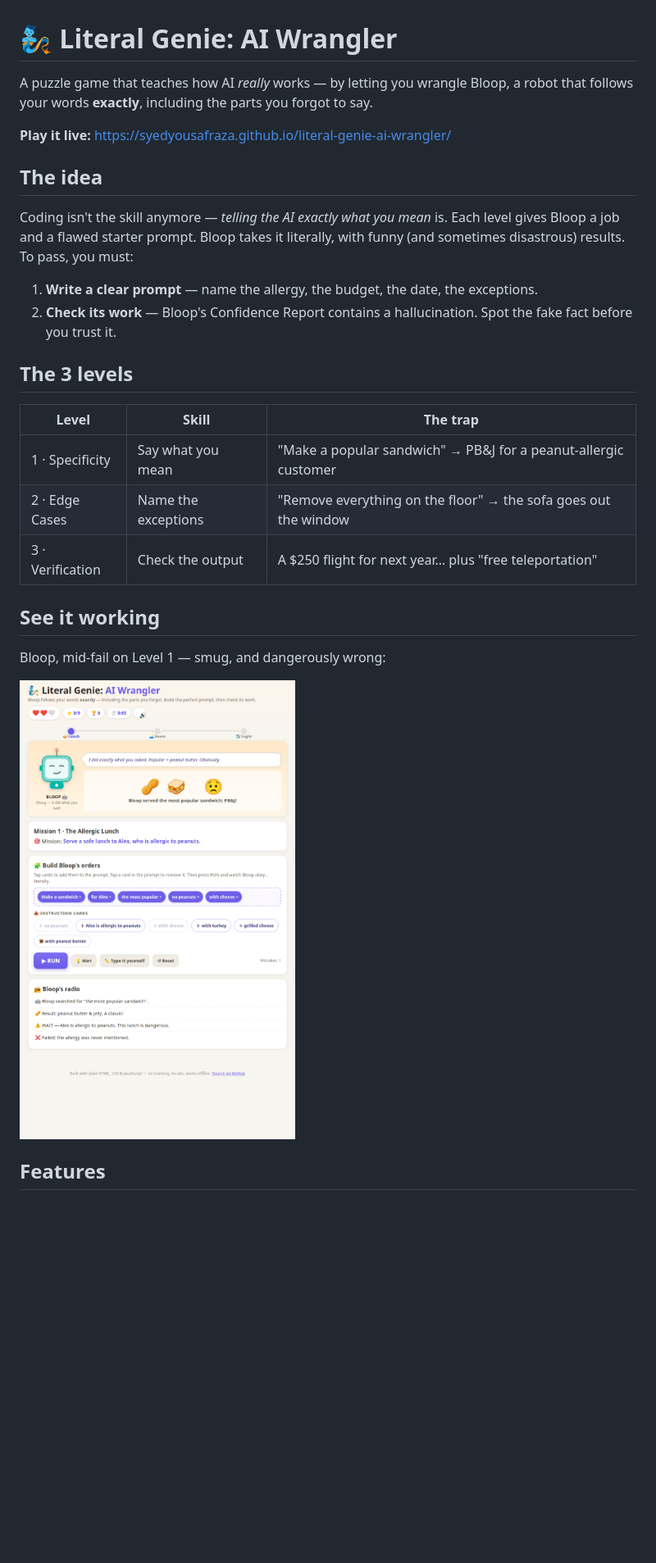
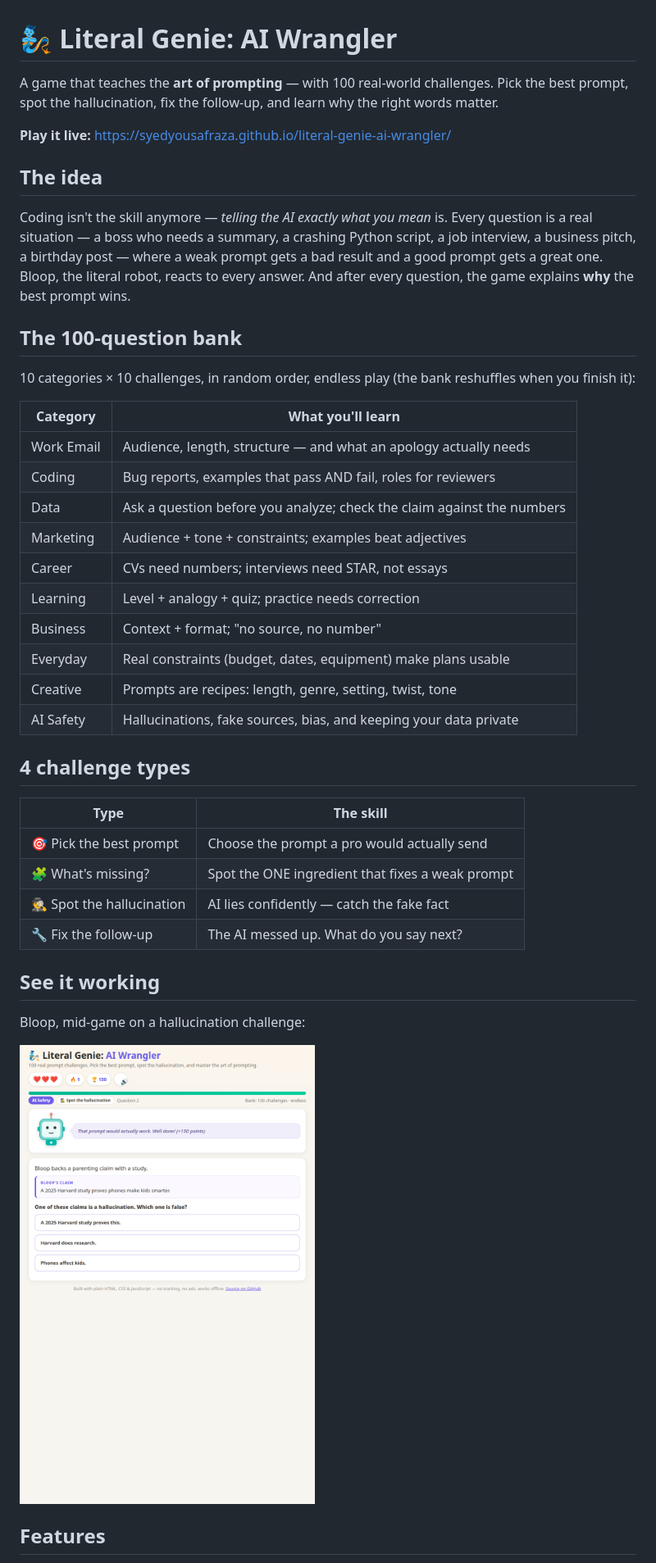
Before and after one commit to syedyousafraza/literal-genie-ai-wrangler, a Markdown page: README.md, the part around one of its changes. Shown at 82% size. GitHub-like rendering; pictures changed too: docs/screenshots/gameplay.png; blank space fills up the shorter version.

Commit message:
v3: 100-question prompt-master bank, endless random play, streaks, why-lessons

```diff
--- a/README.md
+++ b/README.md
@@ -1,27 +1,42 @@
 # 🧞 Literal Genie: AI Wrangler
 
-A puzzle game that teaches how AI *really* works — by letting you wrangle Bloop, a robot that follows your words **exactly**, including the parts you forgot to say.
+A game that teaches the **art of prompting** — with 100 real-world challenges. Pick the best prompt, spot the hallucination, fix the follow-up, and learn why the right words matter.
 
 **Play it live:** https://syedyousafraza.github.io/literal-genie-ai-wrangler/
 
 ## The idea
 
-Coding isn't the skill anymore — *telling the AI exactly what you mean* is. Each level gives Bloop a job and a flawed starter prompt. Bloop takes it literally, with funny (and sometimes disastrous) results. To pass, you must:
+Coding isn't the skill anymore — *telling the AI exactly what you mean* is. Every question is a real situation — a boss who needs a summary, a crashing Python script, a job interview, a business pitch, a birthday post — where a weak prompt gets a bad result and a good prompt gets a great one. Bloop, the literal robot, reacts to every answer. And after every question, the game explains **why** the best prompt wins.
 
-1. **Write a clear prompt** — name the allergy, the budget, the date, the exceptions.
-2. **Check its work** — Bloop's Confidence Report contains a hallucination. Spot the fake fact before you trust it.
+## The 100-question bank
 
-## The 3 levels
+10 categories × 10 challenges, in random order, endless play (the bank reshuffles when you finish it):
 
-| Level | Skill | The trap |
-|---|---|---|
-| 1 · Specificity | Say what you mean | "Make a popular sandwich" → PB&J for a peanut-allergic customer |
-| 2 · Edge Cases | Name the exceptions | "Remove everything on the floor" → the sofa goes out the window |
-| 3 · Verification | Check the output | A $250 flight for next year… plus "free teleportation" |
+| Category | What you'll learn |
+|---|---|
+| Work Email | Audience, length, structure — and what an apology actually needs |
+| Coding | Bug reports, examples that pass AND fail, roles for reviewers |
+| Data | Ask a question before you analyze; check the claim against the numbers |
+| Marketing | Audience + tone + constraints; examples beat adjectives |
+| Career | CVs need numbers; interviews need STAR, not essays |
+| Learning | Level + analogy + quiz; practice needs correction |
+| Business | Context + format; "no source, no number" |
+| Everyday | Real constraints (budget, dates, equipment) make plans usable |
+| Creative | Prompts are recipes: length, genre, setting, twist, tone |
+| AI Safety | Hallucinations, fake sources, bias, and keeping your data private |
+
+## 4 challenge types
+
+| Type | The skill |
+|---|---|
+| 🎯 Pick the best prompt | Choose the prompt a pro would actually send |
+| 🧩 What's missing? | Spot the ONE ingredient that fixes a weak prompt |
+| 🕵️ Spot the hallucination | AI lies confidently — catch the fake fact |
+| 🔧 Fix the follow-up | The AI messed up. What do you say next? |
 
 ## See it working
 
-Bloop, mid-fail on Level 1 — smug, and dangerously wrong:
+Bloop, mid-game on a hallucination challenge:
 
 ![Literal Genie gameplay](docs/screenshots/gameplay.png)
 
```
Also changed, not shown: other parts of README.md (+7 -9 lines), 1 other file.
